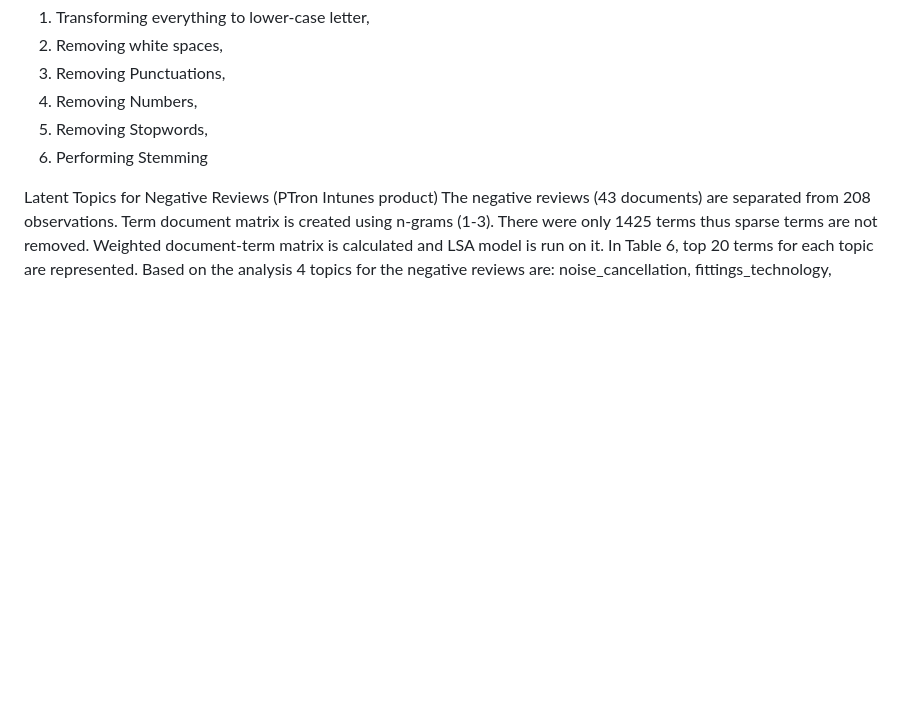
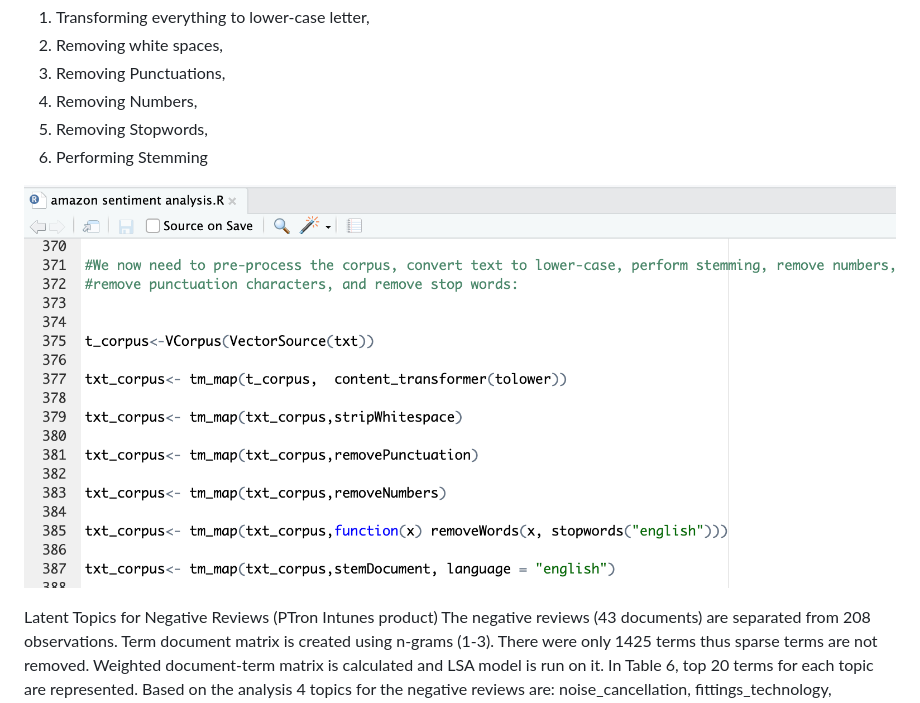
Before and after one commit to rez1Sadik/RStudio--Text-Mining-Project-Sentiment-Analysis-LSA, a Markdown page: README.md, the part around the change. Drawn GitHub-style; blank space fills up the shorter version.

```diff
--- a/README.md
+++ b/README.md
@@ -120,6 +120,8 @@ Instead of choosing all observations, the PTron Intunes product is chosen for fu
 5.	Removing Stopwords,
 6.	Performing Stemming
 
+![](Figure2_datatransformation.png)
+
 
 Latent Topics for Negative Reviews (PTron Intunes product)
 The negative reviews (43 documents) are separated from 208 observations. Term document matrix is created using n-grams (1-3). There were only 1425 terms thus sparse terms are not removed. Weighted document-term matrix is calculated and LSA model is run on it. In Table 6, top 20 terms for each topic are represented. Based on the analysis 4 topics for the negative reviews are: noise_cancellation, fittings_technology, deliverytime and material. However, one significant thing to notice for these topics is the topic noise_cancellation these terms values are negative. This might be an important factor for positive reviews.
```
